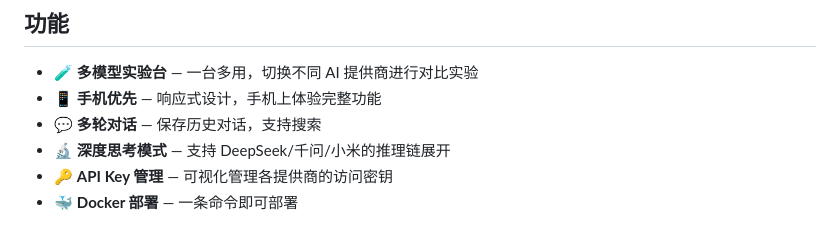
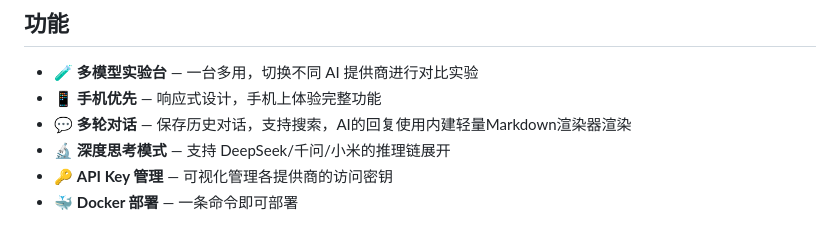
Before and after one commit to Bochi07/aichat, a Markdown page: README.md, the part around the change. Rendered like a GitHub page.

```diff
--- a/README.md
+++ b/README.md
@@ -15,7 +15,7 @@
 
 - 🧪 **多模型实验台** — 一台多用，切换不同 AI 提供商进行对比实验
 - 📱 **手机优先** — 响应式设计，手机上体验完整功能
-- 💬 **多轮对话** — 保存历史对话，支持搜索
+- 💬 **多轮对话** — 保存历史对话，支持搜索，AI的回复使用内建轻量Markdown渲染器渲染
 - 🔬 **深度思考模式** — 支持 DeepSeek/千问/小米的推理链展开
 - 🔑 **API Key 管理** — 可视化管理各提供商的访问密钥
 - 🐳 **Docker 部署** — 一条命令即可部署
```
